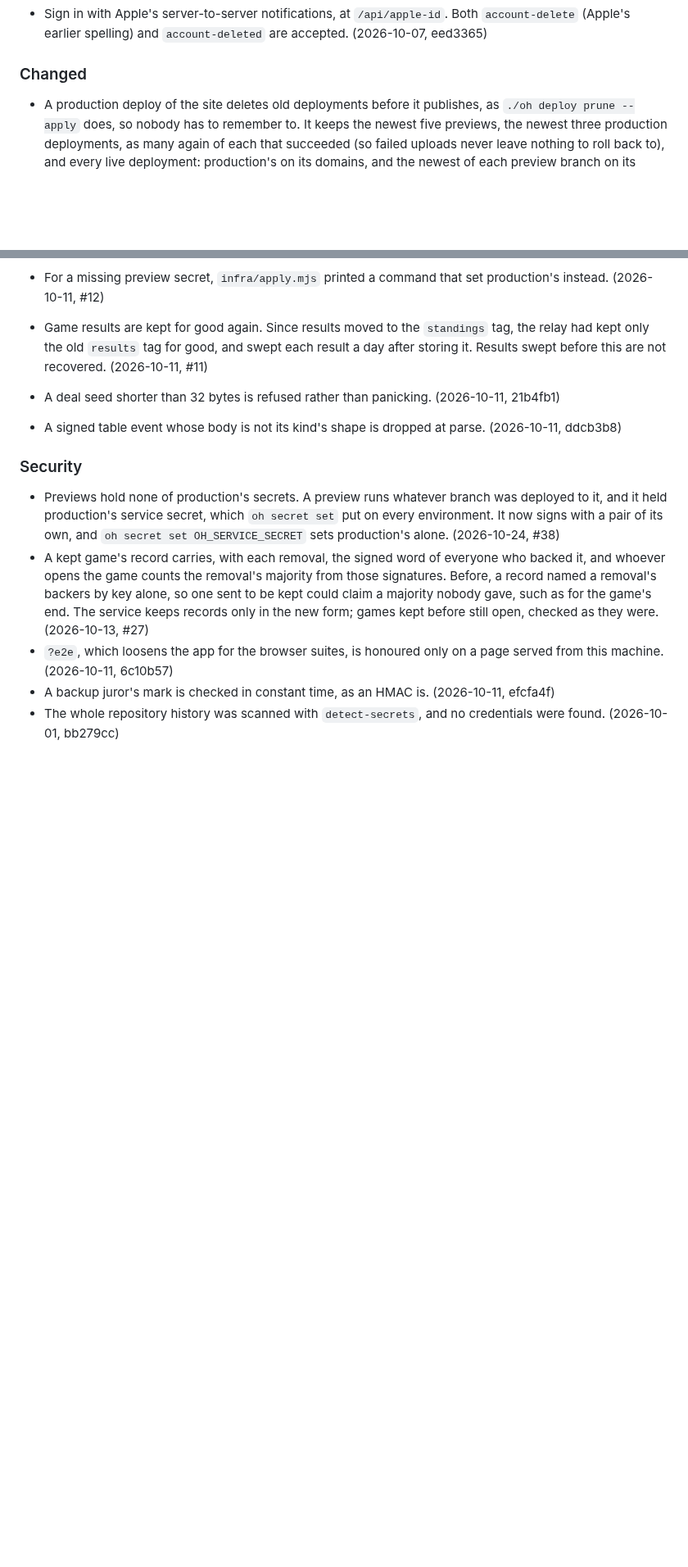
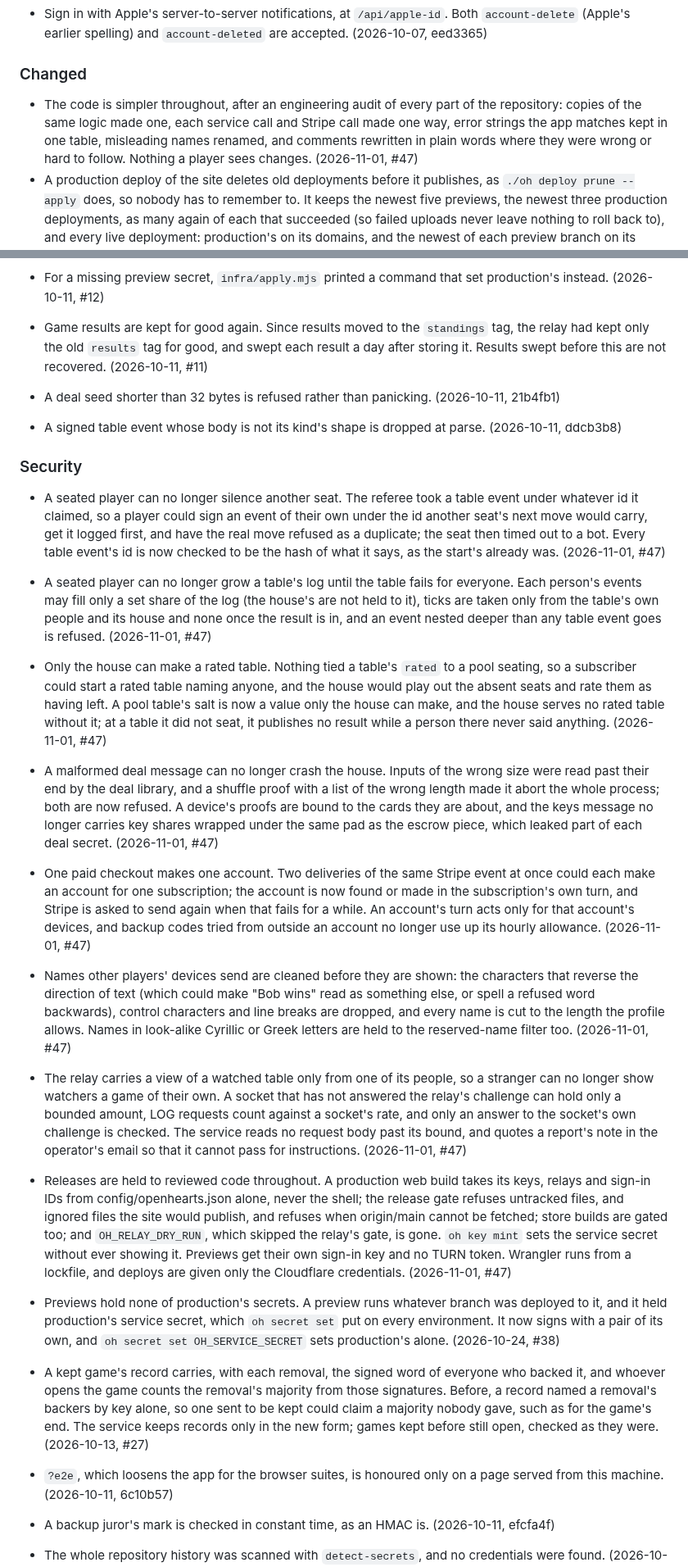
Before and after one commit to bfulton/open-hearts, a Markdown page: CHANGELOG.md, 2 parts joined by grey strips. Shown at 82% size. GitHub-like rendering; blank space fills up the shorter version.

Commit message:
CHANGELOG: the audit's fixes
Security, Fixed, Removed and Changed entries for the engineering and
security audit's fixes in this pull request.

Co-Authored-By: Claude Opus 5.5 <noreply@anthropic.com>
Claude-Session: https://claude.ai/code/session_01W92ERJ2vuziEpghjrqPe5w

```diff
--- a/CHANGELOG.md
+++ b/CHANGELOG.md
@@ -269,6 +269,12 @@ squashed from a pull request, the pull request's number.
 
 ### Changed
 
+- The code is simpler throughout, after an engineering audit of every
+  part of the repository: copies of the same logic made one, each
+  service call and Stripe call made one way, error strings the app
+  matches kept in one table, misleading names renamed, and comments
+  rewritten in plain words where they were wrong or hard to follow.
+  Nothing a player sees changes. (2026-11-01, #47)
 - A production deploy of the site deletes old deployments before it
   publishes, as `./oh deploy prune --apply` does, so nobody has to
   remember to. It keeps the newest five previews, the newest three
@@ -636,6 +672,66 @@ squashed from a pull request, the pull request's number.
 
 ### Security
 
+- A seated player can no longer silence another seat. The referee took
+  a table event under whatever id it claimed, so a player could sign an
+  event of their own under the id another seat's next move would carry,
+  get it logged first, and have the real move refused as a duplicate;
+  the seat then timed out to a bot. Every table event's id is now
+  checked to be the hash of what it says, as the start's already was.
+  (2026-11-01, #47)
+- A seated player can no longer grow a table's log until the table
+  fails for everyone. Each person's events may fill only a set share of
+  the log (the house's are not held to it), ticks are taken only from
+  the table's own people and its house and none once the result is in,
+  and an event nested deeper than any table event goes is refused.
+  (2026-11-01, #47)
+- Only the house can make a rated table. Nothing tied a table's
+  `rated` to a pool seating, so a subscriber could start a rated table
+  naming anyone, and the house would play out the absent seats and
+  rate them as having left. A pool table's salt is now a value only the
+  house can make, and the house serves no rated table without it; at a
+  table it did not seat, it publishes no result while a person there
+  never said anything. (2026-11-01, #47)
+- A malformed deal message can no longer crash the house. Inputs of the
+  wrong size were read past their end by the deal library, and a
+  shuffle proof with a list of the wrong length made it abort the whole
+  process; both are now refused. A device's proofs are bound to the
+  cards they are about, and the keys message no longer carries key
+  shares wrapped under the same pad as the escrow piece, which leaked
+  part of each deal secret. (2026-11-01, #47)
+- One paid checkout makes one account. Two deliveries of the same
+  Stripe event at once could each make an account for one
+  subscription; the account is now found or made in the subscription's
+  own turn, and Stripe is asked to send again when that fails for a
+  while. An account's turn acts only for that account's devices, and
+  backup codes tried from outside an account no longer use up its
+  hourly allowance. (2026-11-01, #47)
+- Names other players' devices send are cleaned before they are shown:
+  the characters that reverse the direction of text (which could make
+  "Bob wins" read as something else, or spell a refused word
+  backwards), control characters and line breaks are dropped, and every
+  name is cut to the length the profile allows. Names in look-alike
+  Cyrillic or Greek letters are held to the reserved-name filter too.
+  (2026-11-01, #47)
+- The relay carries a view of a watched table only from one of its
+  people, so a stranger can no longer show watchers a game of their
+  own. A socket that has not answered the relay's challenge can hold
+  only a bounded amount, LOG requests count against a socket's rate,
+  and only an answer to the socket's own challenge is checked. The
+  service reads no request body past its bound, and quotes a report's
+  note in the operator's email so that it cannot pass for instructions.
+  (2026-11-01, #47)
+- Releases are held to reviewed code throughout. A production web
+  build takes its keys, relays and sign-in IDs from
+  config/openhearts.json alone, never the shell; the release gate
+  refuses untracked files, and ignored files the site would publish,
+  and refuses when origin/main cannot be fetched; store builds are
+  gated too; and `OH_RELAY_DRY_RUN`, which skipped the relay's gate, is
+  gone. `oh key mint` sets the service secret without ever showing it.
+  Previews get their own sign-in key and no TURN token. Wrangler runs
+  from a lockfile, and deploys are given only the Cloudflare
+  credentials. (2026-11-01, #47)
+
 - Previews hold none of production's secrets. A preview runs whatever
   branch was deployed to it, and it held production's service secret,
   which `oh secret set` put on every environment. It now signs with a
```
Also changed, not shown: other parts of CHANGELOG.md (+30 -0 lines).
